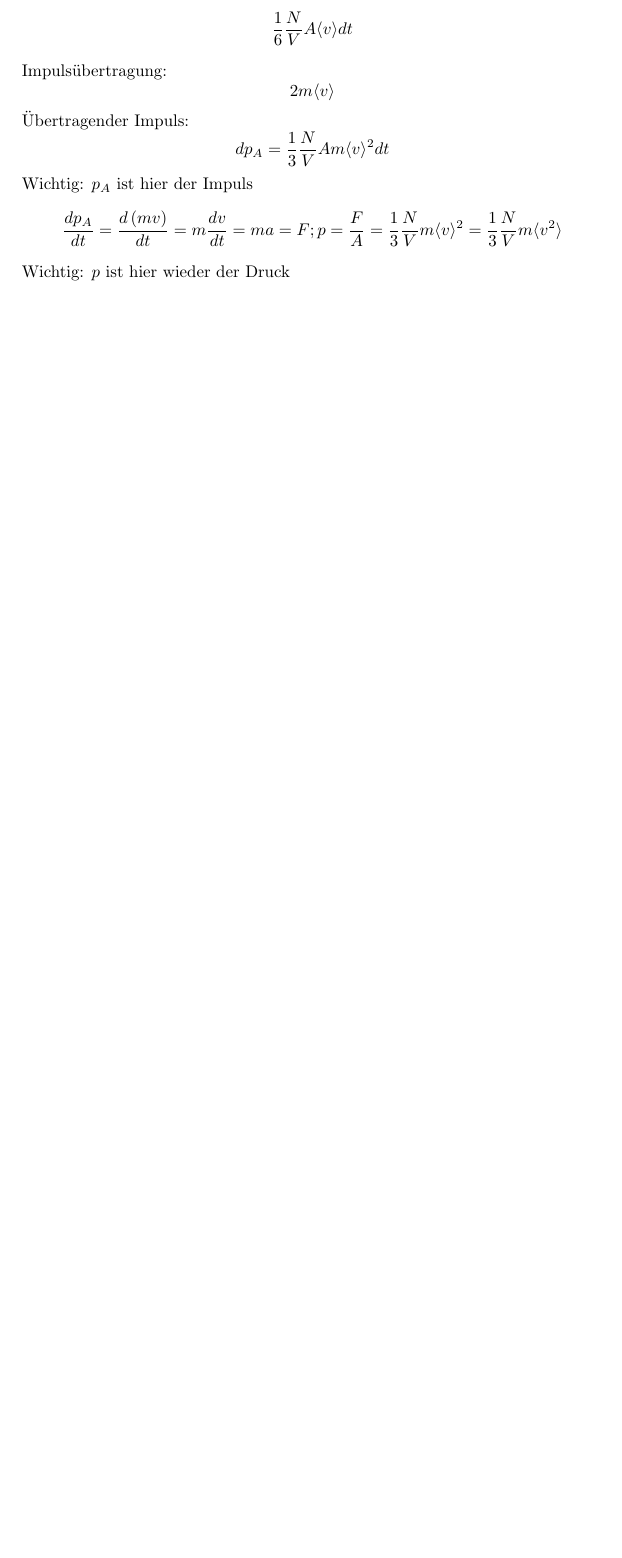
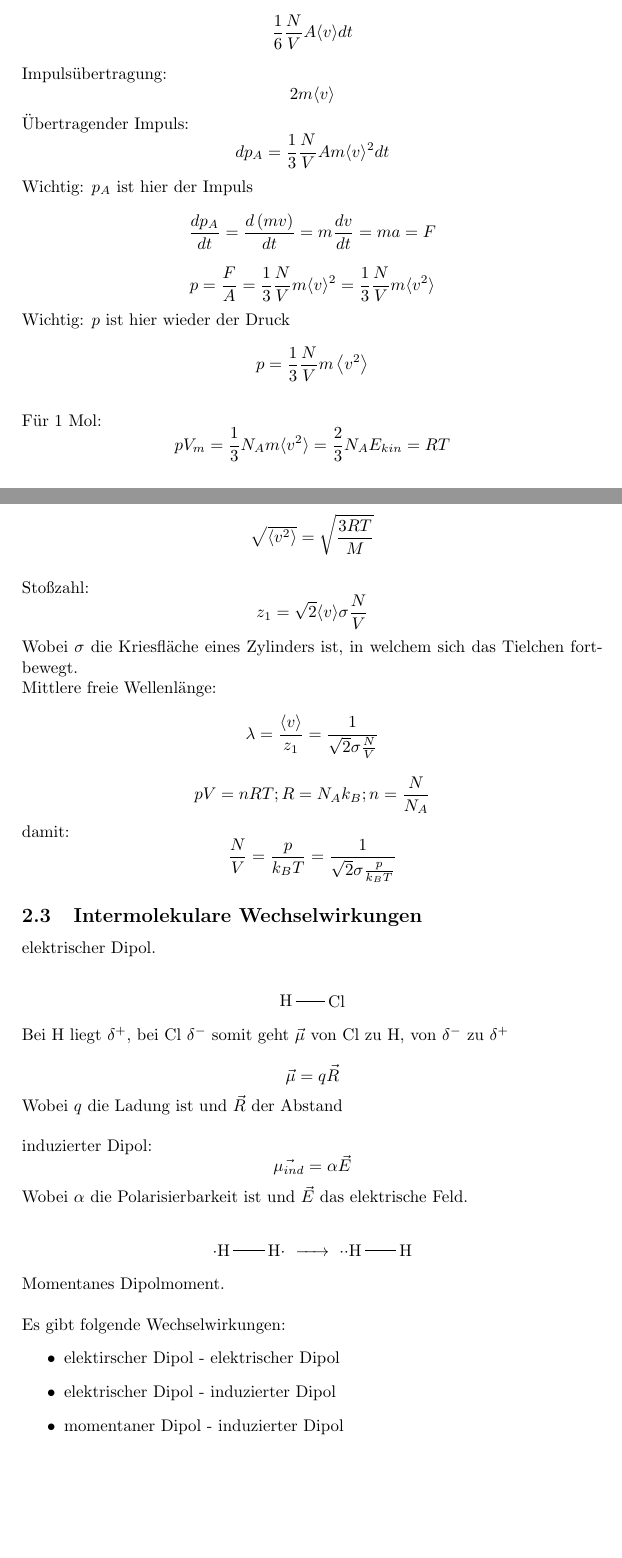
Before and after one commit to BlasserBube/Chemie-B.Sc, a LaTeX document (2.Semester/PC I/Vorlesungen/Thermodynamik.tex): part of page 8 of 8 before the commit and two parts of pages 8 and 9 of 10 after it, the two joined at a grey line, cut so that both start at the same text, the shorter picture padded with empty space. Compiled offline with pdfLaTeX.

Commit message:
PC I
PC I Vorlesung geupdated

```diff
--- a/2.Semester/PC I/Vorlesungen/Thermodynamik.tex
+++ b/2.Semester/PC I/Vorlesungen/Thermodynamik.tex
@@ -4,6 +4,8 @@
 \usepackage{xcolor}
 \usepackage{amsmath}
 \usepackage{tikz}
+\usepackage{chemfig}
+\usepackage{amsmath}
 \begin{document}
 \section{Thermodynamik für Knechte}
 \subsection{Was ist Thermodynamik?}
@@ -301,6 +303,62 @@ Impulsübertragung:
 \end{equation*}
 Wichtig: $p_A$ ist hier der Impuls
 \begin{equation*}
-    \frac{dp_A}{dt}=\frac{d\left(mv\right)}{dt}=m\frac{dv}{dt}=ma=F; p = \frac{F}{A}=\frac{1}{3}\frac{N}{V}m\langle v\rangle ^2= \frac{1}{3}\frac{N}{V}m \langle v^2 \rangle
+    \frac{dp_A}{dt}=\frac{d\left(mv\right)}{dt}=m\frac{dv}{dt}=ma=F
+\end{equation*}
+\begin{equation*}
+    p = \frac{F}{A}=\frac{1}{3}\frac{N}{V}m\langle v\rangle ^2= \frac{1}{3}\frac{N}{V}m \langle v^2 \rangle
 \end{equation*}
 Wichtig: $p$ ist hier wieder der Druck
+\begin{equation*}
+    p=\frac{1}{3}\frac{N}{V}m\left\langle v^2 \right\rangle
+\end{equation*}
+\\
+Für 1 Mol:
+\begin{equation*}
+    pV_m=\frac{1}{3}N_Am\langle v^2\rangle = \frac{2}{3}N_AE_{kin}=RT
+\end{equation*}
+\begin{equation*}
+    \sqrt{\langle v^2 \rangle} = \sqrt{\frac{3RT}{M}}
+\end{equation*}
+\\
+Stoßzahl:
+\begin{equation*}
+    z_1=\sqrt{2}\langle v\rangle \sigma \frac{N}{V}
+\end{equation*}
+Wobei $\sigma$ die Kriesfläche eines Zylinders ist, in welchem sich das Tielchen fortbewegt.\\
+Mittlere freie Wellenlänge:
+\begin{equation*}
+    \lambda = \frac{\langle v \rangle}{z_1}=\frac{1}{\sqrt{2}\sigma\frac{N}{V}}
+\end{equation*}
+\begin{equation*}
+    pV = nRT; R = N_Ak_B; n=\frac{N}{N_A}
+\end{equation*}
+damit:
+\begin{equation*}
+    \frac{N}{V}=\frac{p}{k_BT}=\frac{1}{\sqrt{2}\sigma\frac{p}{k_BT}}
+\end{equation*}
+\subsection{Intermolekulare Wechselwirkungen}
+elektrischer Dipol.\\
+\begin{center}
+    \chemfig{H-Cl}
+\end{center}
+Bei \ce{H} liegt $\delta^+$, bei \ce{Cl} $\delta^-$ somit geht $\vec{\mu}$ von \ce{Cl} zu \ce{H}, von $\delta^-$ zu $\delta^+$\\
+\begin{equation*}
+    \vec{\mu} = q \vec{R}
+\end{equation*}
+Wobei $q$ die Ladung ist und $\vec{R}$ der Abstand\\\\
+induzierter Dipol:
+\begin{equation*}
+    \vec{\mu_{ind}}=\alpha \vec{E}
+\end{equation*}
+Wobei $\alpha$ die Polarisierbarkeit ist und $\vec{E}$ das elektrische Feld.\\
+\begin{center}
+    $\cdot$\chemfig{H-H}$\cdot$ \ce{->} $\cdot$$\cdot$\chemfig{H-H}
+\end{center}
+Momentanes Dipolmoment.\\\\
+Es gibt folgende Wechselwirkungen:
+\begin{itemize}
+    \item elektirscher Dipol - elektrischer Dipol
+    \item elektrischer Dipol - induzierter Dipol
+    \item momentaner Dipol - induzierter Dipol
+\end{itemize}
```
Also changed, not shown: 2.Semester/AC I/Seminare/Anorganik Seminar.tex (+6 -1 lines), 2.Semester/AC I/Seminare/Anorganik Seminar.pdf, 2.Semester/PC I/Vorlesungen/Thermodynamik.pdf, 2.Semester/PC I/Vorlesungen/Thermodynamik.tex (28 more changed lines), 7 other files.
